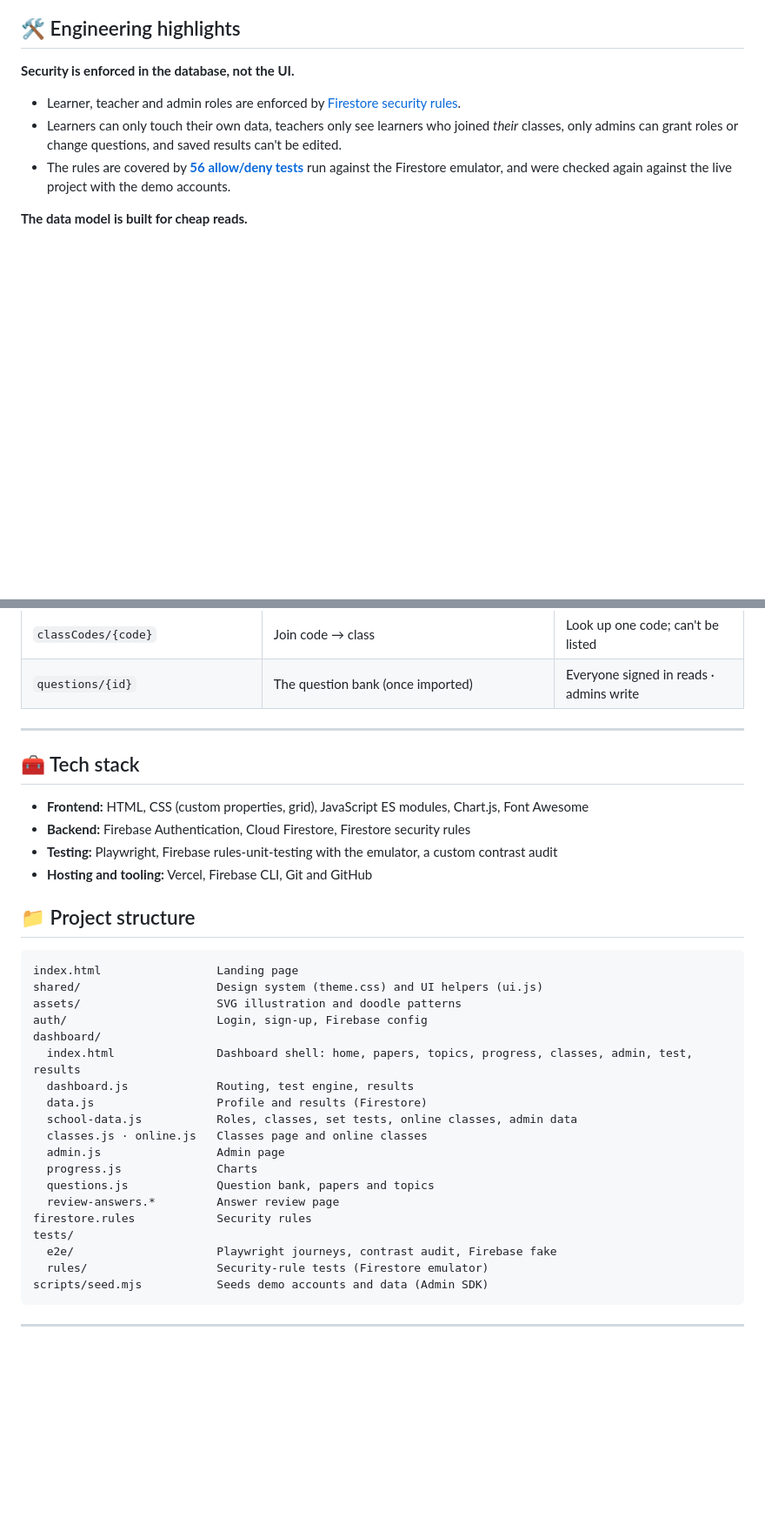
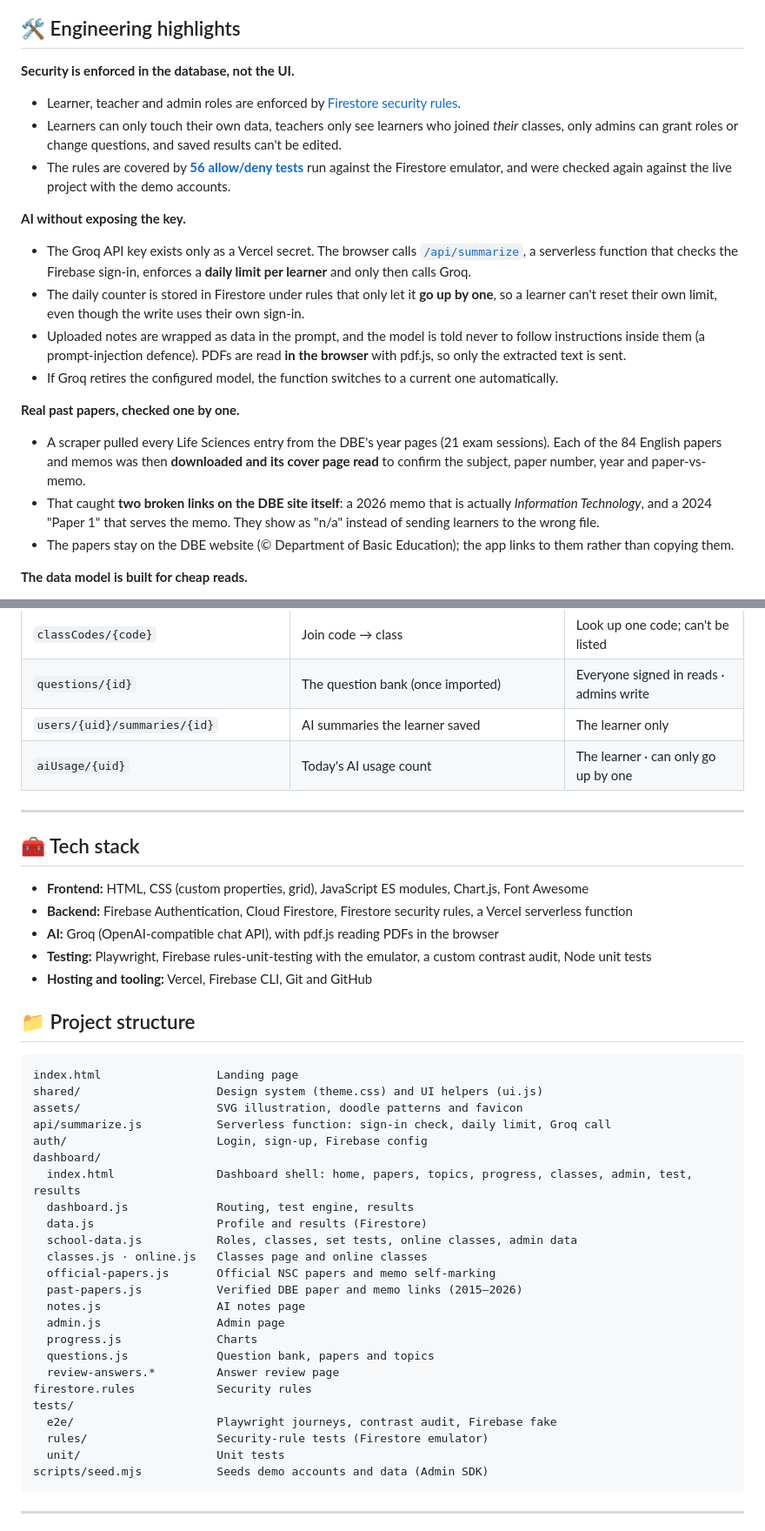
Before and after one commit to Responcebility/LifeSciences-Grade12-Tester, a Markdown page: README.md, 2 parts joined by grey strips. Shown at 87% size. Rendered like a GitHub page; blank space fills up the shorter version.

````diff
--- a/README.md
+++ b/README.md
@@ -85,6 +96,17 @@ Grade 12 learners often don't know **which topics are costing them marks**, and
 - Learners can only touch their own data, teachers only see learners who joined *their* classes, only admins can grant roles or change questions, and saved results can't be edited.
 - The rules are covered by **[56 allow/deny tests](tests/rules/rules.test.mjs)** run against the Firestore emulator, and were checked again against the live project with the demo accounts.
 
+**AI without exposing the key.**
+- The Groq API key exists only as a Vercel secret. The browser calls [`/api/summarize`](api/summarize.js), a serverless function that checks the Firebase sign-in, enforces a **daily limit per learner** and only then calls Groq.
+- The daily counter is stored in Firestore under rules that only let it **go up by one**, so a learner can't reset their own limit, even though the write uses their own sign-in.
+- Uploaded notes are wrapped as data in the prompt, and the model is told never to follow instructions inside them (a prompt-injection defence). PDFs are read **in the browser** with pdf.js, so only the extracted text is sent.
+- If Groq retires the configured model, the function switches to a current one automatically.
+
+**Real past papers, checked one by one.**
+- A scraper pulled every Life Sciences entry from the DBE's year pages (21 exam sessions). Each of the 84 English papers and memos was then **downloaded and its cover page read** to confirm the subject, paper number, year and paper-vs-memo.
+- That caught **two broken links on the DBE site itself**: a 2026 memo that is actually *Information Technology*, and a 2024 "Paper 1" that serves the memo. They show as "n/a" instead of sending learners to the wrong file.
+- The papers stay on the DBE website (© Department of Basic Education); the app links to them rather than copying them.
+
 **The data model is built for cheap reads.**
 - Each learner's running totals and per-topic stats are kept with atomic `increment()` writes, so dashboards never re-add up the history, and two open tabs can't overwrite each other.
 - Class progress is mirrored into the class roster, so a teacher's view is a single collection read and never needs access to a learner's private profile.
@@ -135,14 +167,17 @@ flowchart LR
 | `classes/{id}` with `members`, `assignments`, `sessions` | The class, its roster with progress, set tests and submissions, online classes and attendance | The class teacher · members see what applies to them |
 | `classCodes/{code}` | Join code → class | Look up one code; can't be listed |
 | `questions/{id}` | The question bank (once imported) | Everyone signed in reads · admins write |
+| `users/{uid}/summaries/{id}` | AI summaries the learner saved | The learner only |
+| `aiUsage/{uid}` | Today's AI usage count | The learner · can only go up by one |
 
 ---
 
 ## 🧰 Tech stack
 
 - **Frontend:** HTML, CSS (custom properties, grid), JavaScript ES modules, Chart.js, Font Awesome
-- **Backend:** Firebase Authentication, Cloud Firestore, Firestore security rules
-- **Testing:** Playwright, Firebase rules-unit-testing with the emulator, a custom contrast audit
+- **Backend:** Firebase Authentication, Cloud Firestore, Firestore security rules, a Vercel serverless function
+- **AI:** Groq (OpenAI-compatible chat API), with pdf.js reading PDFs in the browser
+- **Testing:** Playwright, Firebase rules-unit-testing with the emulator, a custom contrast audit, Node unit tests
 - **Hosting and tooling:** Vercel, Firebase CLI, Git and GitHub
 
 ## 📁 Project structure
@@ -150,7 +185,8 @@ flowchart LR
 ```
 index.html                 Landing page
 shared/                    Design system (theme.css) and UI helpers (ui.js)
-assets/                    SVG illustration and doodle patterns
+assets/                    SVG illustration, doodle patterns and favicon
+api/summarize.js           Serverless function: sign-in check, daily limit, Groq call
 auth/                      Login, sign-up, Firebase config
 dashboard/
   index.html               Dashboard shell: home, papers, topics, progress, classes, admin, test, results
@@ -158,6 +194,9 @@ dashboard/
   data.js                  Profile and results (Firestore)
   school-data.js           Roles, classes, set tests, online classes, admin data
   classes.js · online.js   Classes page and online classes
+  official-papers.js       Official NSC papers and memo self-marking
+  past-papers.js           Verified DBE paper and memo links (2015–2026)
+  notes.js                 AI notes page
   admin.js                 Admin page
   progress.js              Charts
   questions.js             Question bank, papers and topics
@@ -166,6 +205,7 @@ firestore.rules            Security rules
 tests/
   e2e/                     Playwright journeys, contrast audit, Firebase fake
   rules/                   Security-rule tests (Firestore emulator)
+  unit/                    Unit tests
 scripts/seed.mjs           Seeds demo accounts and data (Admin SDK)
 ```
 
````
Also changed, not shown: other parts of README.md (+31 -7 lines), docs/screenshots/official-papers.png.
